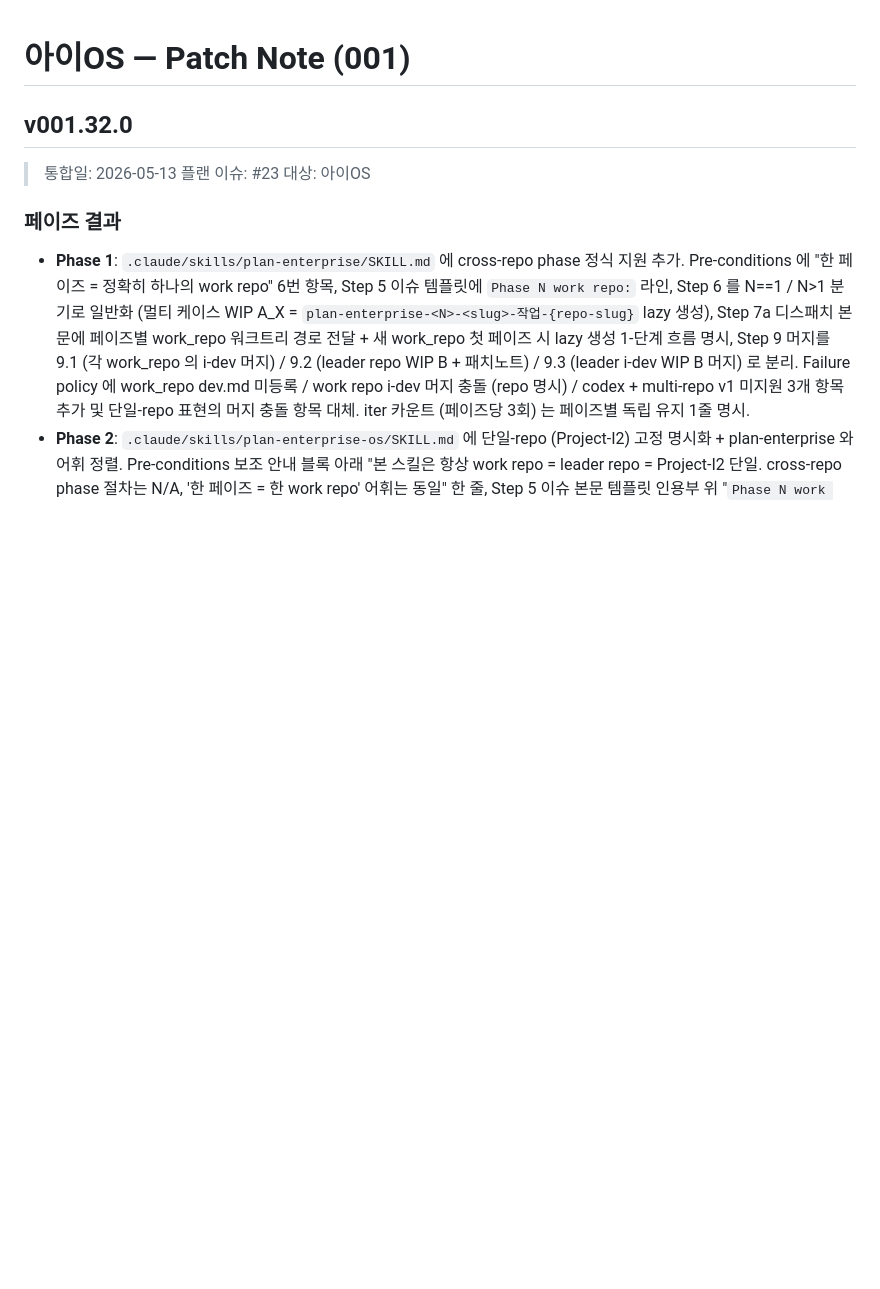
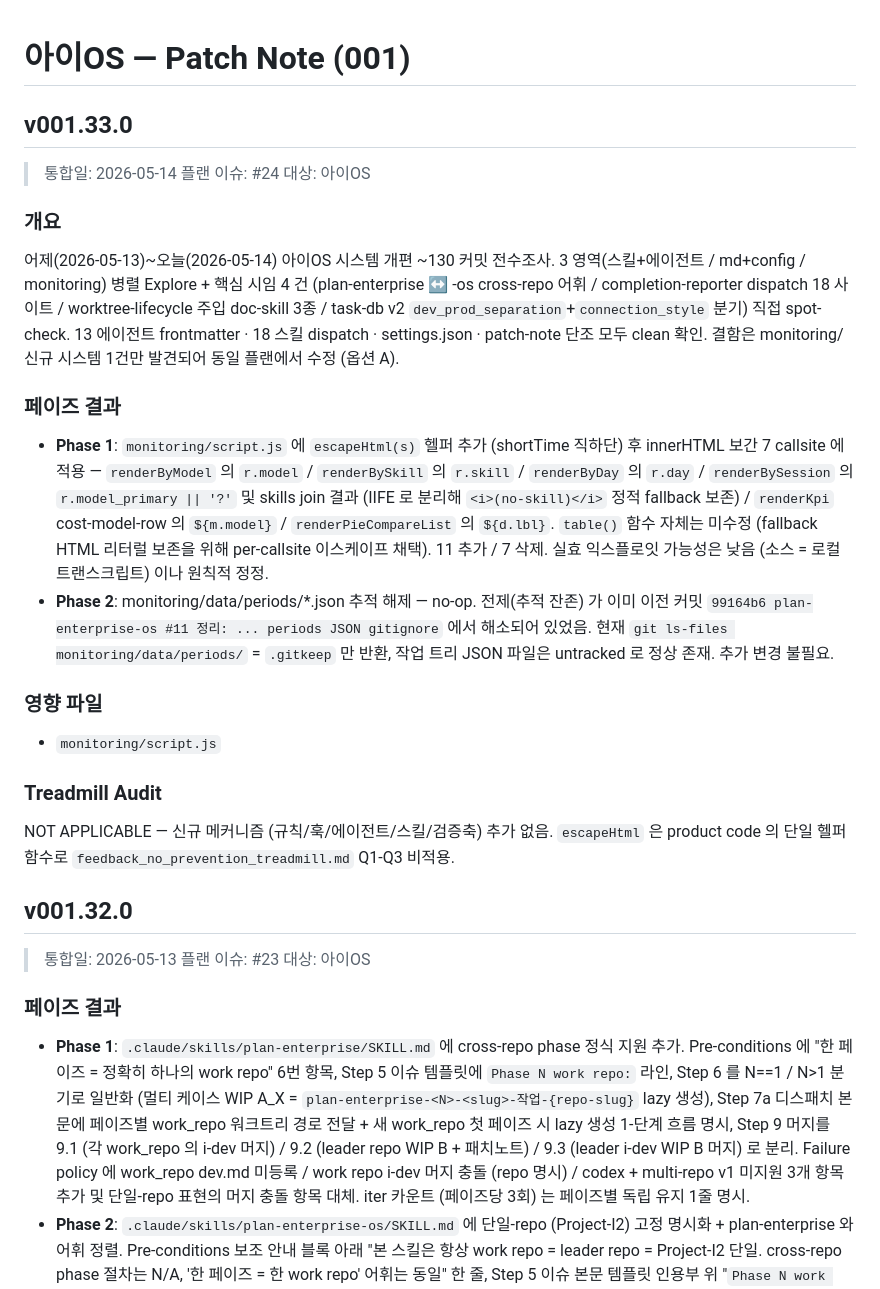
Before and after one commit to bj-kim-funshare/Project-I2, a Markdown page: patch-note/patch-note-001.md, the part around the change. GitHub-like rendering; blank space fills up the shorter version.

Commit message:
plan-enterprise-os #24: patch-note v001.33.0 추가

```diff
--- a/patch-note/patch-note-001.md
+++ b/patch-note/patch-note-001.md
@@ -1,4 +1,23 @@
 # 아이OS — Patch Note (001)
+
+## v001.33.0
+
+> 통합일: 2026-05-14
+> 플랜 이슈: #24
+> 대상: 아이OS
+
+### 개요
+어제(2026-05-13)~오늘(2026-05-14) 아이OS 시스템 개편 ~130 커밋 전수조사. 3 영역(스킬+에이전트 / md+config / monitoring) 병렬 Explore + 핵심 시임 4 건 (plan-enterprise ↔ -os cross-repo 어휘 / completion-reporter dispatch 18 사이트 / worktree-lifecycle 주입 doc-skill 3종 / task-db v2 `dev_prod_separation`+`connection_style` 분기) 직접 spot-check. 13 에이전트 frontmatter · 18 스킬 dispatch · settings.json · patch-note 단조 모두 clean 확인. 결함은 monitoring/ 신규 시스템 1건만 발견되어 동일 플랜에서 수정 (옵션 A).
+
+### 페이즈 결과
+- **Phase 1**: `monitoring/script.js` 에 `escapeHtml(s)` 헬퍼 추가 (shortTime 직하단) 후 innerHTML 보간 7 callsite 에 적용 — `renderByModel` 의 `r.model` / `renderBySkill` 의 `r.skill` / `renderByDay` 의 `r.day` / `renderBySession` 의 `r.model_primary || '?'` 및 skills join 결과 (IIFE 로 분리해 `<i>(no-skill)</i>` 정적 fallback 보존) / `renderKpi` cost-model-row 의 `${m.model}` / `renderPieCompareList` 의 `${d.lbl}`. `table()` 함수 자체는 미수정 (fallback HTML 리터럴 보존을 위해 per-callsite 이스케이프 채택). 11 추가 / 7 삭제. 실효 익스플로잇 가능성은 낮음 (소스 = 로컬 트랜스크립트) 이나 원칙적 정정.
+- **Phase 2**: monitoring/data/periods/*.json 추적 해제 — no-op. 전제(추적 잔존) 가 이미 이전 커밋 `99164b6 plan-enterprise-os #11 정리: ... periods JSON gitignore` 에서 해소되어 있었음. 현재 `git ls-files monitoring/data/periods/` = `.gitkeep` 만 반환, 작업 트리 JSON 파일은 untracked 로 정상 존재. 추가 변경 불필요.
+
+### 영향 파일
+- `monitoring/script.js`
+
+### Treadmill Audit
+NOT APPLICABLE — 신규 메커니즘 (규칙/훅/에이전트/스킬/검증축) 추가 없음. `escapeHtml` 은 product code 의 단일 헬퍼 함수로 `feedback_no_prevention_treadmill.md` Q1-Q3 비적용.
 
 ## v001.32.0
 
```
